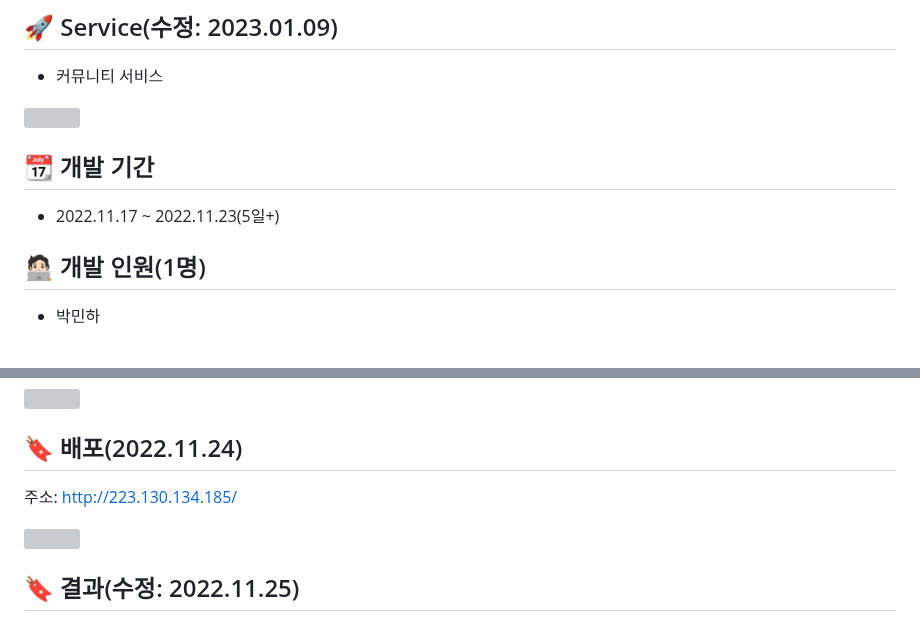
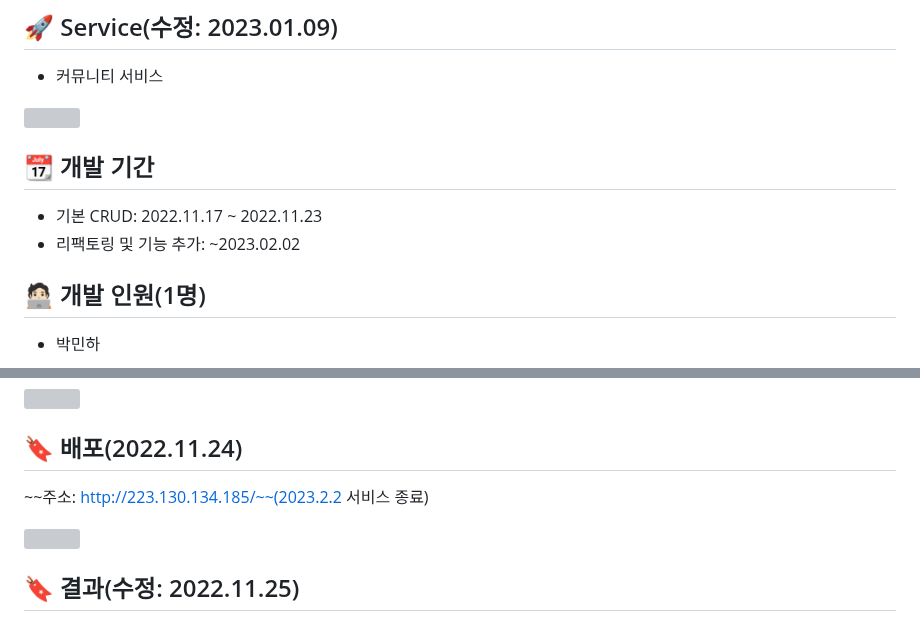
Before and after one commit to miracle-21/community-service, a Markdown page: README.md, 2 parts joined by grey strips. Drawn GitHub-style; grey boxes are pictures that could not be loaded.

Commit message:
Docs: readme 수정(서비스 종료)

```diff
--- a/README.md
+++ b/README.md
@@ -17,6 +18,7 @@
 
 ## 📆 개발 기간
-- 2022.11.17 ~ 2022.11.23(5일+)
+- 기본 CRUD: 2022.11.17 ~ 2022.11.23
+- 리팩토링 및 기능 추가: ~2023.02.02
 
 ## 🧑🏻‍💻 개발 인원(1명)
 - 박민하
@@ -92,7 +94,7 @@ Language | Platform | Framework | Database | Deloy
 
 
 ## 🔖 배포(2022.11.24)
-주소: http://223.130.134.185/
+~~주소: http://223.130.134.185/~~(2023.2.2 서비스 종료)
 
 ![](https://velog.velcdn.com/images/miracle-21/post/81fc918c-a505-4235-8d0e-37bb93d5f3b8/image.png)
 
```
Also changed, not shown: other parts of README.md (+2 -1 lines).
